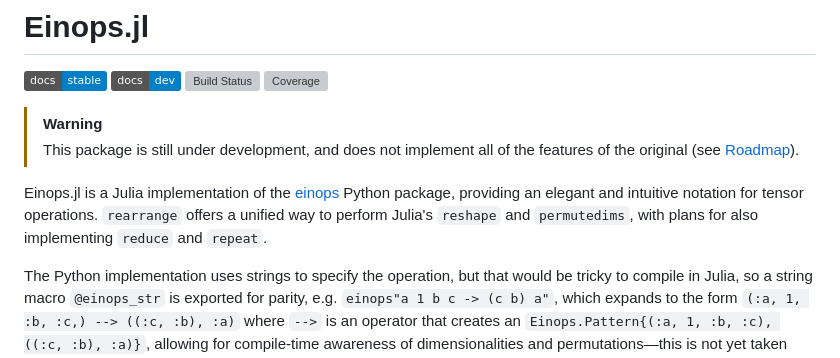
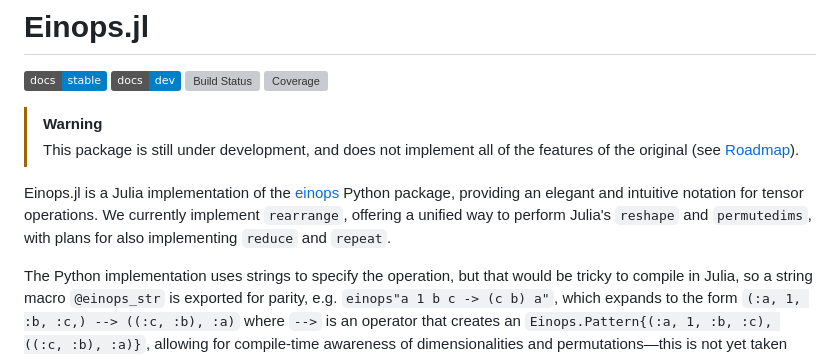
Before and after one commit to MurrellGroup/Einops.jl, a Markdown page: README.md, the part around the change. Rendered like a GitHub page; badges without logos; grey boxes are pictures that could not be loaded.

```diff
--- a/README.md
+++ b/README.md
@@ -8,7 +8,7 @@
 > [!WARNING]
 > This package is still under development, and does not implement all of the features of the original (see [Roadmap](#Roadmap)).
 
-Einops.jl is a Julia implementation of the [einops](https://einops.rocks) Python package, providing an elegant and intuitive notation for tensor operations. `rearrange` offers a unified way to perform Julia's `reshape` and `permutedims`, with plans for also implementing `reduce` and `repeat`.
+Einops.jl is a Julia implementation of the [einops](https://einops.rocks) Python package, providing an elegant and intuitive notation for tensor operations. We currently implement `rearrange`, offering a unified way to perform Julia's `reshape` and `permutedims`, with plans for also implementing `reduce` and `repeat`.
 
 The Python implementation uses strings to specify the operation, but that would be tricky to compile in Julia, so a string macro `@einops_str` is exported for parity, e.g. `einops"a 1 b c -> (c b) a"`, which expands to the form `(:a, 1, :b, :c,) --> ((:c, :b), :a)` where `-->` is an operator that creates an `Einops.Pattern{(:a, 1, :b, :c), ((:c, :b), :a)}`, allowing for compile-time awareness of dimensionalities and permutations—this is not yet taken advantage of, since the tuple types are sufficient for at least ensuring type stability (see [Roadmap](#Roadmap)).
 
```
